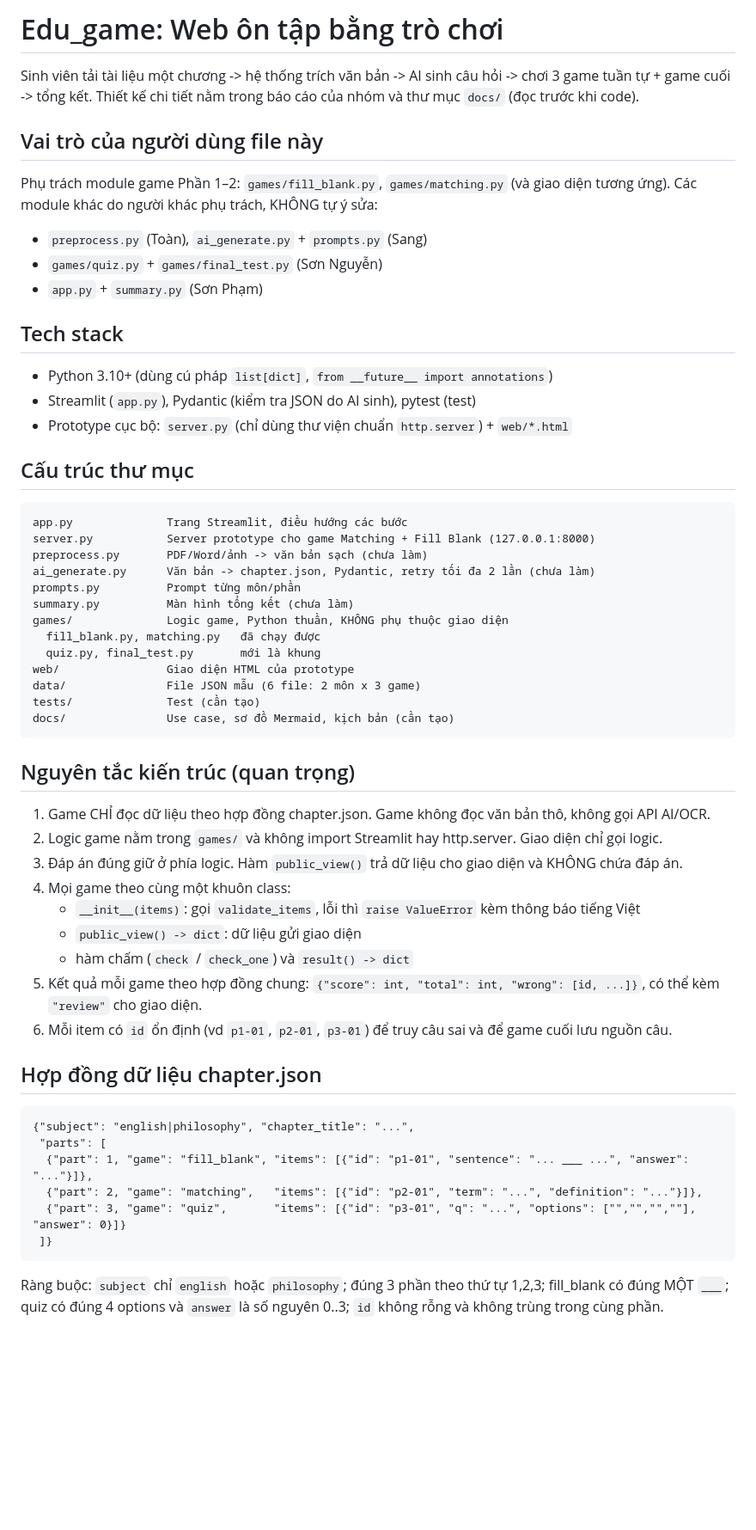
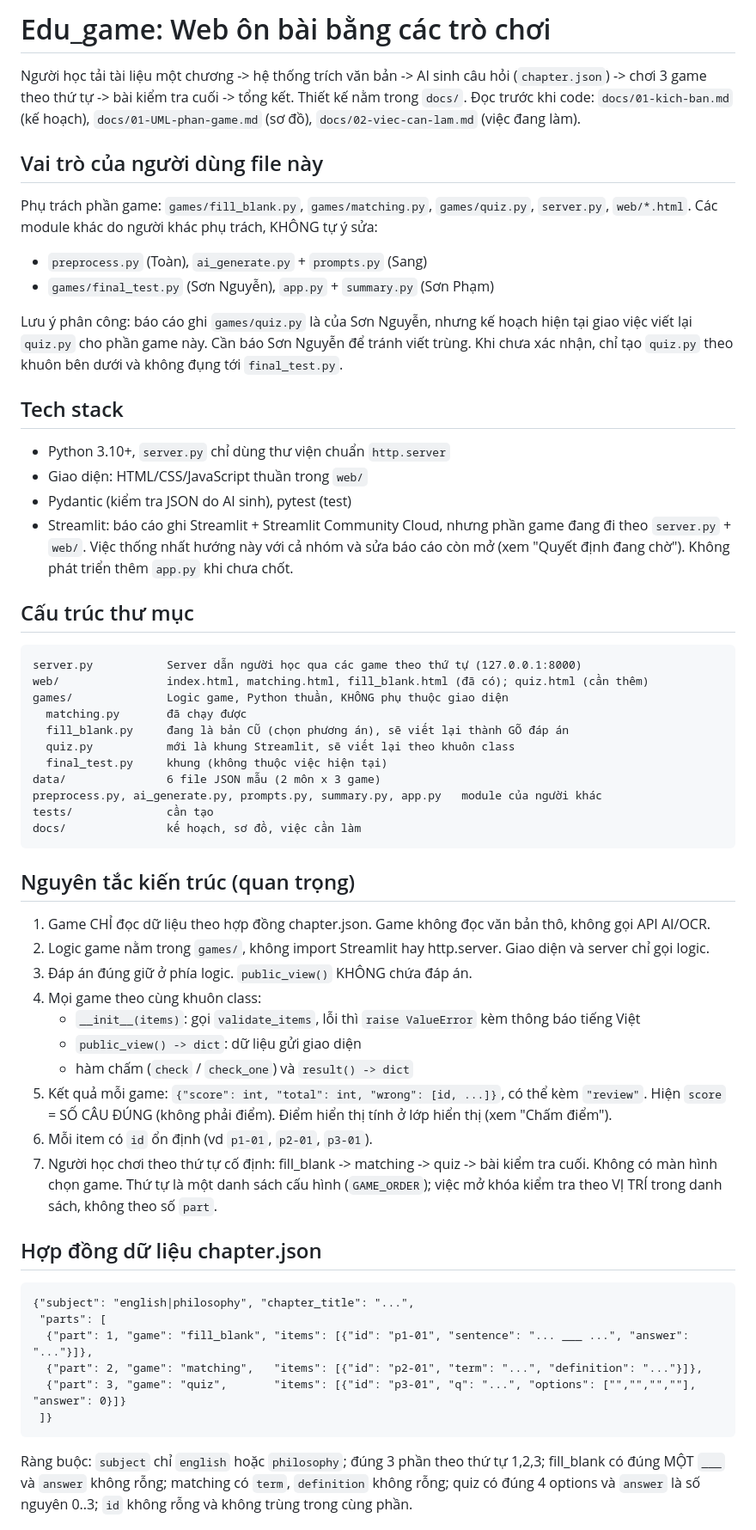
Before and after one commit to TAnh05/EduGame, a Markdown page: CLAUDE.md, the part around one of its changes. Shown at 86% size. GitHub-like rendering; blank space fills up the shorter version.

Commit message:
Sửa đổi nội dung Claude.md, kichban.md, vieccanlam.md

````diff
--- a/CLAUDE.md
+++ b/CLAUDE.md
@@ -1,47 +1,52 @@
-# Edu_game: Web ôn tập bằng trò chơi
+# Edu_game: Web ôn bài bằng các trò chơi
 
-Sinh viên tải tài liệu một chương -> hệ thống trích văn bản -> AI sinh câu hỏi -> chơi 3 game tuần tự + game cuối -> tổng kết.
-Thiết kế chi tiết nằm trong báo cáo của nhóm và thư mục `docs/` (đọc trước khi code).
+Người học tải tài liệu một chương -> hệ thống trích văn bản -> AI sinh câu hỏi (`chapter.json`) -> chơi 3 game theo thứ tự -> bài kiểm tra cuối -> tổng kết.
+Thiết kế nằm trong `docs/`. Đọc trước khi code: `docs/01-kich-ban.md` (kế hoạch), `docs/01-UML-phan-game.md` (sơ đồ), `docs/02-viec-can-lam.md` (việc đang làm).
 
 ## Vai trò của người dùng file này
-Phụ trách module game Phần 1–2: `games/fill_blank.py`, `games/matching.py` (và giao diện tương ứng).
+Phụ trách phần game: `games/fill_blank.py`, `games/matching.py`, `games/quiz.py`, `server.py`, `web/*.html`.
 Các module khác do người khác phụ trách, KHÔNG tự ý sửa:
 - `preprocess.py` (Toàn), `ai_generate.py` + `prompts.py` (Sang)
-- `games/quiz.py` + `games/final_test.py` (Sơn Nguyễn)
-- `app.py` + `summary.py` (Sơn Phạm)
+- `games/final_test.py` (Sơn Nguyễn), `app.py` + `summary.py` (Sơn Phạm)
+
+Lưu ý phân công: báo cáo ghi `games/quiz.py` là của Sơn Nguyễn, nhưng kế hoạch hiện tại giao việc viết lại `quiz.py` cho phần game này.
+Cần báo Sơn Nguyễn để tránh viết trùng. Khi chưa xác nhận, chỉ tạo `quiz.py` theo khuôn bên dưới và không đụng tới `final_test.py`.
 
 ## Tech stack
-- Python 3.10+ (dùng cú pháp `list[dict]`, `from __future__ import annotations`)
-- Streamlit (`app.py`), Pydantic (kiểm tra JSON do AI sinh), pytest (test)
-- Prototype cục bộ: `server.py` (chỉ dùng thư viện chuẩn `http.server`) + `web/*.html`
+- Python 3.10+, `server.py` chỉ dùng thư viện chuẩn `http.server`
+- Giao diện: HTML/CSS/JavaScript thuần trong `web/`
+- Pydantic (kiểm tra JSON do AI sinh), pytest (test)
+- Streamlit: báo cáo ghi Streamlit + Streamlit Community Cloud, nhưng phần game đang đi theo `server.py` + `web/`.
+  Việc thống nhất hướng này với cả nhóm và sửa báo cáo còn mở (xem "Quyết định đang chờ"). Không phát triển thêm `app.py` khi chưa chốt.
 
 ## Cấu trúc thư mục
 ```
-app.py              Trang Streamlit, điều hướng các bước
-server.py           Server prototype cho game Matching + Fill Blank (127.0.0.1:8000)
-preprocess.py       PDF/Word/ảnh -> văn bản sạch (chưa làm)
-ai_generate.py      Văn bản -> chapter.json, Pydantic, retry tối đa 2 lần (chưa làm)
-prompts.py          Prompt từng môn/phần
-summary.py          Màn hình tổng kết (chưa làm)
+server.py           Server dẫn người học qua các game theo thứ tự (127.0.0.1:8000)
+web/                index.html, matching.html, fill_blank.html (đã có); quiz.html (cần thêm)
 games/              Logic game, Python thuần, KHÔNG phụ thuộc giao diện
-  fill_blank.py, matching.py   đã chạy được
-  quiz.py, final_test.py       mới là khung
-web/                Giao diện HTML của prototype
-data/               File JSON mẫu (6 file: 2 môn x 3 game)
-tests/              Test (cần tạo)
-docs/               Use case, sơ đồ Mermaid, kịch bản (cần tạo)
+  matching.py       đã chạy được
+  fill_blank.py     đang là bản CŨ (chọn phương án), sẽ viết lại thành GÕ đáp án
+  quiz.py           mới là khung Streamlit, sẽ viết lại theo khuôn class
+  final_test.py     khung (không thuộc việc hiện tại)
+data/               6 file JSON mẫu (2 môn x 3 game)
+preprocess.py, ai_generate.py, prompts.py, summary.py, app.py   module của người khác
+tests/              cần tạo
+docs/               kế hoạch, sơ đồ, việc cần làm
 ```
 
 ## Nguyên tắc kiến trúc (quan trọng)
 1. Game CHỈ đọc dữ liệu theo hợp đồng chapter.json. Game không đọc văn bản thô, không gọi API AI/OCR.
-2. Logic game nằm trong `games/` và không import Streamlit hay http.server. Giao diện chỉ gọi logic.
-3. Đáp án đúng giữ ở phía logic. Hàm `public_view()` trả dữ liệu cho giao diện và KHÔNG chứa đáp án.
-4. Mọi game theo cùng một khuôn class:
+2. Logic game nằm trong `games/`, không import Streamlit hay http.server. Giao diện và server chỉ gọi logic.
+3. Đáp án đúng giữ ở phía logic. `public_view()` KHÔNG chứa đáp án.
+4. Mọi game theo cùng khuôn class:
    - `__init__(items)`: gọi `validate_items`, lỗi thì `raise ValueError` kèm thông báo tiếng Việt
    - `public_view() -> dict`: dữ liệu gửi giao diện
    - hàm chấm (`check` / `check_one`) và `result() -> dict`
-5. Kết quả mỗi game theo hợp đồng chung: `{"score": int, "total": int, "wrong": [id, ...]}`, có thể kèm `"review"` cho giao diện.
-6. Mỗi item có `id` ổn định (vd `p1-01`, `p2-01`, `p3-01`) để truy câu sai và để game cuối lưu nguồn câu.
+5. Kết quả mỗi game: `{"score": int, "total": int, "wrong": [id, ...]}`, có thể kèm `"review"`.
+   Hiện `score` = SỐ CÂU ĐÚNG (không phải điểm). Điểm hiển thị tính ở lớp hiển thị (xem "Chấm điểm").
+6. Mỗi item có `id` ổn định (vd `p1-01`, `p2-01`, `p3-01`).
+7. Người học chơi theo thứ tự cố định: fill_blank -> matching -> quiz -> bài kiểm tra cuối. Không có màn hình chọn game.
+   Thứ tự là một danh sách cấu hình (`GAME_ORDER`); việc mở khóa kiểm tra theo VỊ TRÍ trong danh sách, không theo số `part`.
 
 ## Hợp đồng dữ liệu chapter.json
 ```
@@ -52,6 +57,7 @@ docs/               Use case, sơ đồ Mermaid, kịch bản (cần tạo)
   {"part": 3, "game": "quiz",       "items": [{"id": "p3-01", "q": "...", "options": ["","","",""], "answer": 0}]}
  ]}
 ```
-Ràng buộc: `subject` chỉ `english` hoặc `philosophy`; đúng 3 phần theo thứ tự 1,2,3; fill_blank có đúng MỘT `___`;
+Ràng buộc: `subject` chỉ `english` hoặc `philosophy`; đúng 3 phần theo thứ tự 1,2,3;
+fill_blank có đúng MỘT `___` và `answer` không rỗng; matching có `term`, `definition` không rỗng;
 quiz có đúng 4 options và `answer` là số nguyên 0..3; `id` không rỗng và không trùng trong cùng phần.
 
````
Also changed, not shown: other parts of CLAUDE.md (+20 -9 lines), docs/01-kich-ban.md (+31 -13 lines), docs/02-viec-can-lam.md (added, +51 -0 lines).
